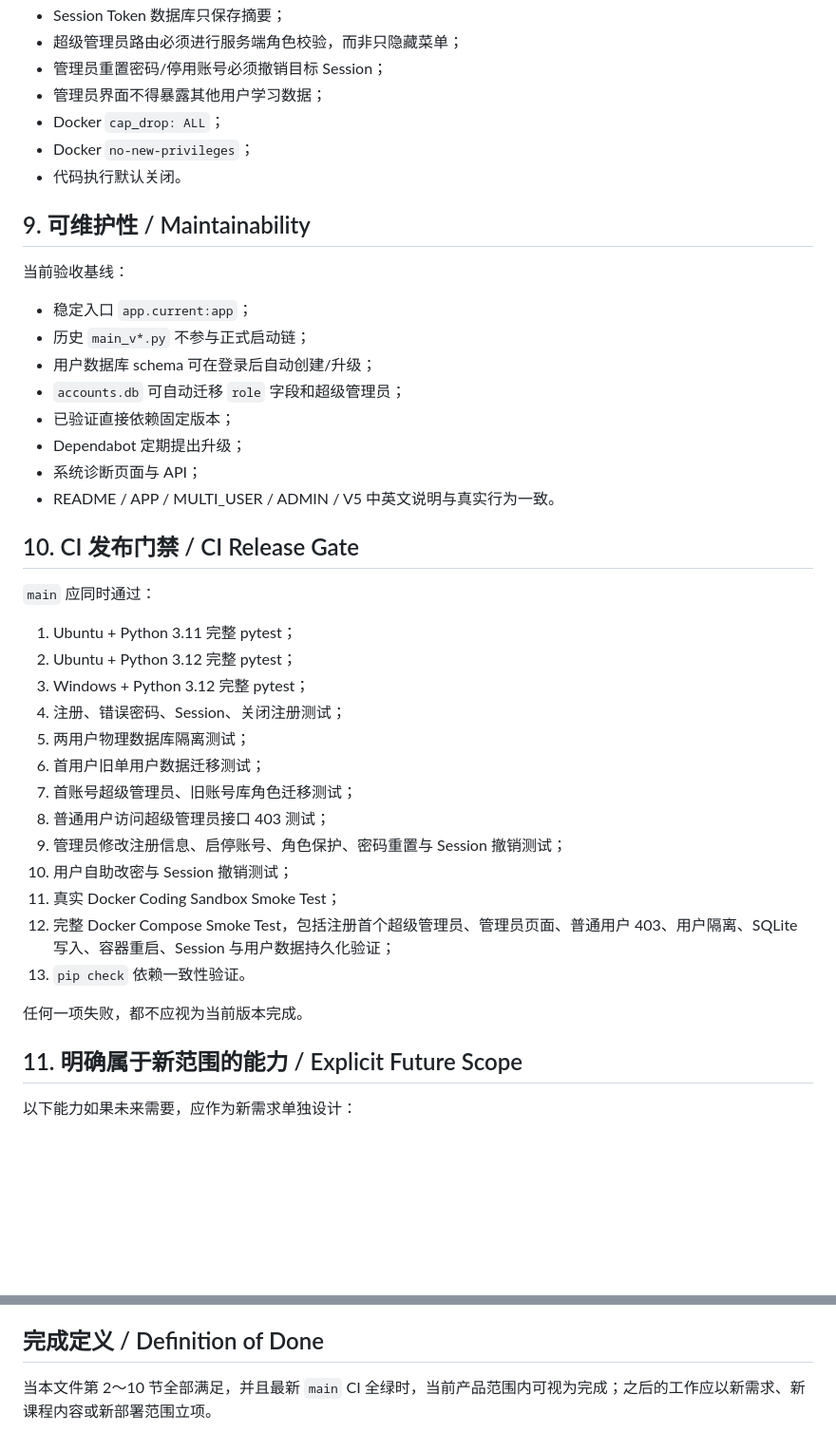
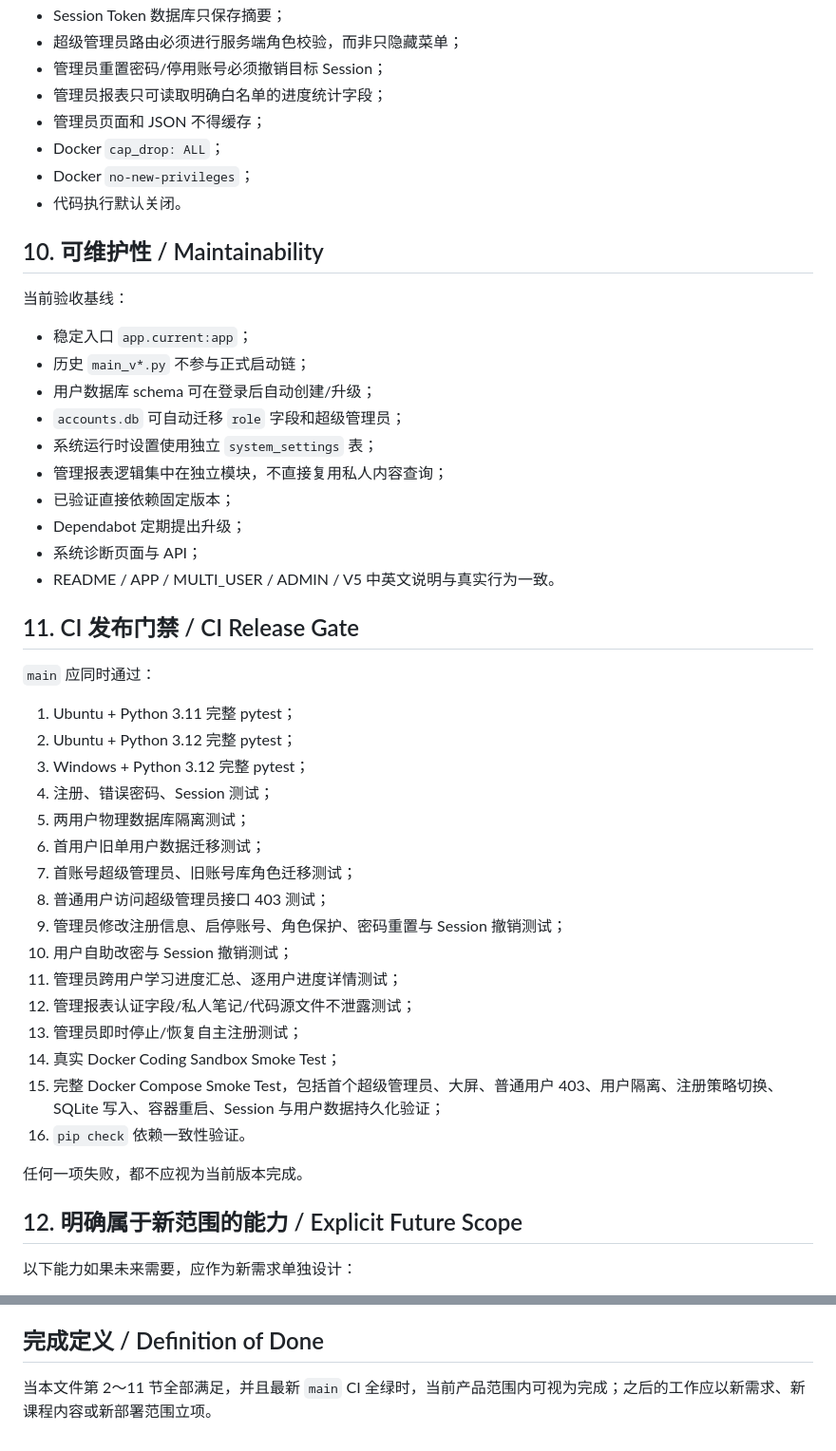
Before and after one commit to Azurefly/llm-engineering-learning, a Markdown page: docs/ACCEPTANCE.md, 2 parts joined by grey strips. Shown at 95% size. Drawn GitHub-style; blank space fills up the shorter version.

Commit message:
expand acceptance criteria for admin reporting and registration policy

```diff
--- a/docs/ACCEPTANCE.md
+++ b/docs/ACCEPTANCE.md
@@ -146,12 +165,13 @@ Current scope:
 - Session Token 数据库只保存摘要；
 - 超级管理员路由必须进行服务端角色校验，而非只隐藏菜单；
 - 管理员重置密码/停用账号必须撤销目标 Session；
-- 管理员界面不得暴露其他用户学习数据；
+- 管理员报表只可读取明确白名单的进度统计字段；
+- 管理员页面和 JSON 不得缓存；
 - Docker `cap_drop: ALL`；
 - Docker `no-new-privileges`；
 - 代码执行默认关闭。
 
-## 9. 可维护性 / Maintainability
+## 10. 可维护性 / Maintainability
 
 当前验收基线：
 
@@ -159,32 +179,37 @@ Current scope:
 - 历史 `main_v*.py` 不参与正式启动链；
 - 用户数据库 schema 可在登录后自动创建/升级；
 - `accounts.db` 可自动迁移 `role` 字段和超级管理员；
+- 系统运行时设置使用独立 `system_settings` 表；
+- 管理报表逻辑集中在独立模块，不直接复用私人内容查询；
 - 已验证直接依赖固定版本；
 - Dependabot 定期提出升级；
 - 系统诊断页面与 API；
 - README / APP / MULTI_USER / ADMIN / V5 中英文说明与真实行为一致。
 
-## 10. CI 发布门禁 / CI Release Gate
+## 11. CI 发布门禁 / CI Release Gate
 
 `main` 应同时通过：
 
 1. Ubuntu + Python 3.11 完整 pytest；
 2. Ubuntu + Python 3.12 完整 pytest；
 3. Windows + Python 3.12 完整 pytest；
-4. 注册、错误密码、Session、关闭注册测试；
+4. 注册、错误密码、Session 测试；
 5. 两用户物理数据库隔离测试；
 6. 首用户旧单用户数据迁移测试；
 7. 首账号超级管理员、旧账号库角色迁移测试；
 8. 普通用户访问超级管理员接口 403 测试；
 9. 管理员修改注册信息、启停账号、角色保护、密码重置与 Session 撤销测试；
 10. 用户自助改密与 Session 撤销测试；
-11. 真实 Docker Coding Sandbox Smoke Test；
-12. 完整 Docker Compose Smoke Test，包括注册首个超级管理员、管理员页面、普通用户 403、用户隔离、SQLite 写入、容器重启、Session 与用户数据持久化验证；
-13. `pip check` 依赖一致性验证。
+11. 管理员跨用户学习进度汇总、逐用户进度详情测试；
+12. 管理报表认证字段/私人笔记/代码源文件不泄露测试；
+13. 管理员即时停止/恢复自主注册测试；
+14. 真实 Docker Coding Sandbox Smoke Test；
+15. 完整 Docker Compose Smoke Test，包括首个超级管理员、大屏、普通用户 403、用户隔离、注册策略切换、SQLite 写入、容器重启、Session 与用户数据持久化验证；
+16. `pip check` 依赖一致性验证。
 
 任何一项失败，都不应视为当前版本完成。
 
-## 11. 明确属于新范围的能力 / Explicit Future Scope
+## 12. 明确属于新范围的能力 / Explicit Future Scope
 
 以下能力如果未来需要，应作为新需求单独设计：
 
@@ -204,4 +229,4 @@ Current scope:
 
 ## 完成定义 / Definition of Done
 
-当本文件第 2～10 节全部满足，并且最新 `main` CI 全绿时，当前产品范围内可视为完成；之后的工作应以新需求、新课程内容或新部署范围立项。
+当本文件第 2～11 节全部满足，并且最新 `main` CI 全绿时，当前产品范围内可视为完成；之后的工作应以新需求、新课程内容或新部署范围立项。
```
Also changed, not shown: other parts of docs/ACCEPTANCE.md (+30 -11 lines).
